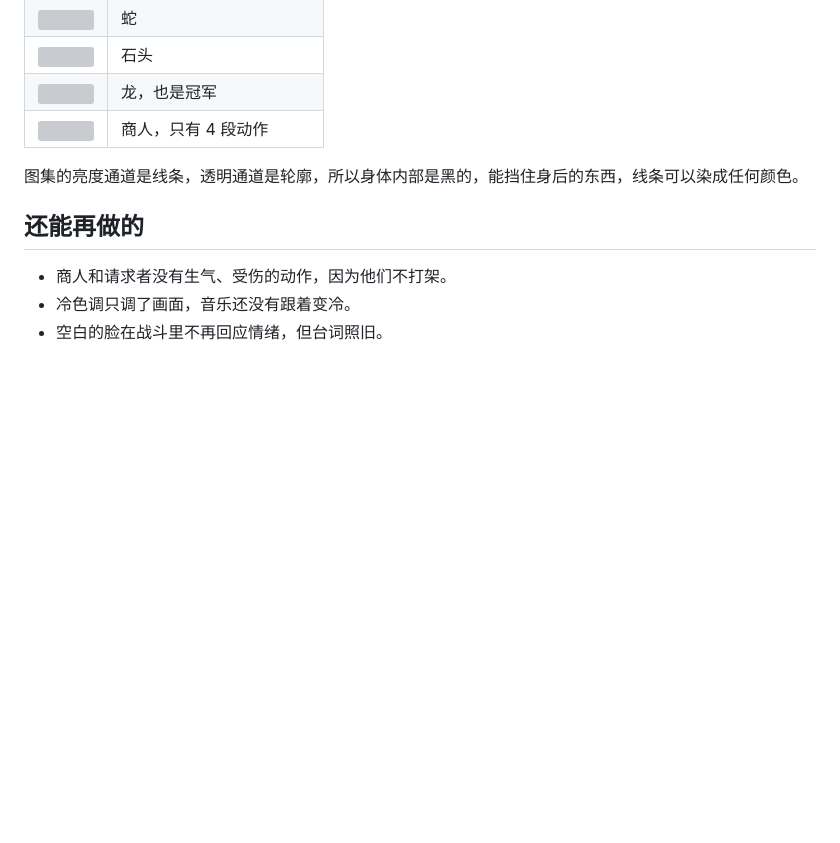
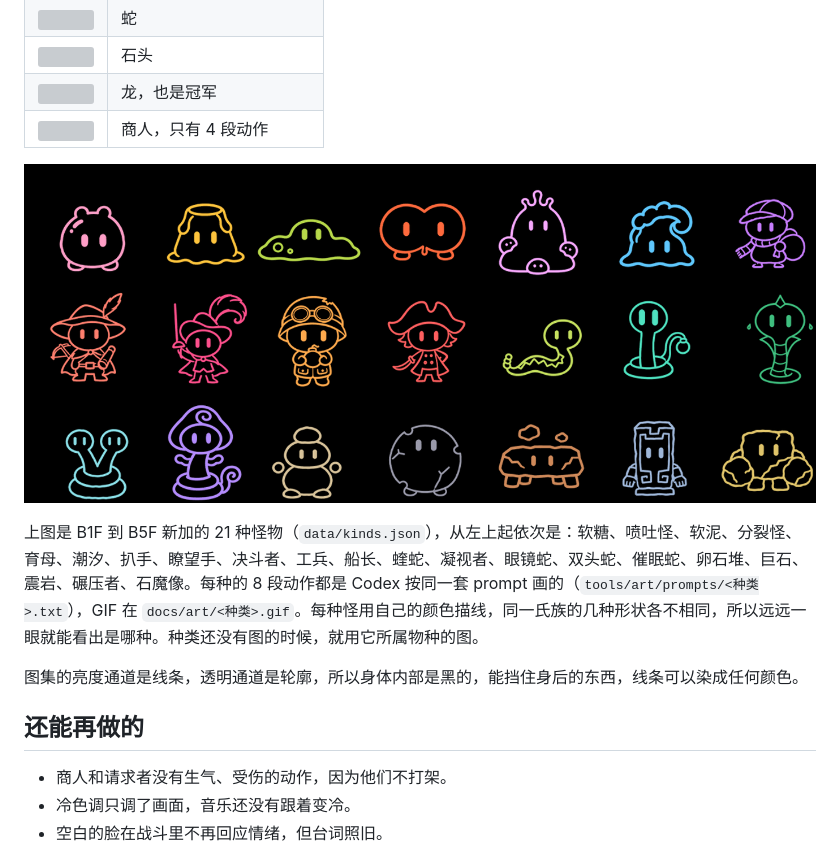
Before and after one commit to game-design-projects/final-project, a Markdown page: docs/ART.md, the part around the change. Rendered like a GitHub page; pictures changed too: docs/art/kinds.png (added); blank space fills up the shorter version; grey boxes are pictures that could not be loaded.

Commit message:
docs: the 21 new kinds' figures in ART.md

```diff
--- a/docs/ART.md
+++ b/docs/ART.md
@@ -95,6 +95,10 @@
 | ![](art/dragon.gif) | 龙，也是冠军 |
 | ![](art/trader.gif) | 商人，只有 4 段动作 |
 
+![B1F 到 B5F 新加的 21 种怪物，各自的颜色](art/kinds.png)
+
+上图是 B1F 到 B5F 新加的 21 种怪物（`data/kinds.json`），从左上起依次是：软糖、喷吐怪、软泥、分裂怪、育母、潮汐、扒手、瞭望手、决斗者、工兵、船长、蝰蛇、凝视者、眼镜蛇、双头蛇、催眠蛇、卵石堆、巨石、震岩、碾压者、石魔像。每种的 8 段动作都是 Codex 按同一套 prompt 画的（`tools/art/prompts/<种类>.txt`），GIF 在 `docs/art/<种类>.gif`。每种怪用自己的颜色描线，同一氏族的几种形状各不相同，所以远远一眼就能看出是哪种。种类还没有图的时候，就用它所属物种的图。
+
 图集的亮度通道是线条，透明通道是轮廓，所以身体内部是黑的，能挡住身后的东西，线条可以染成任何颜色。
 
 ## 还能再做的
```
